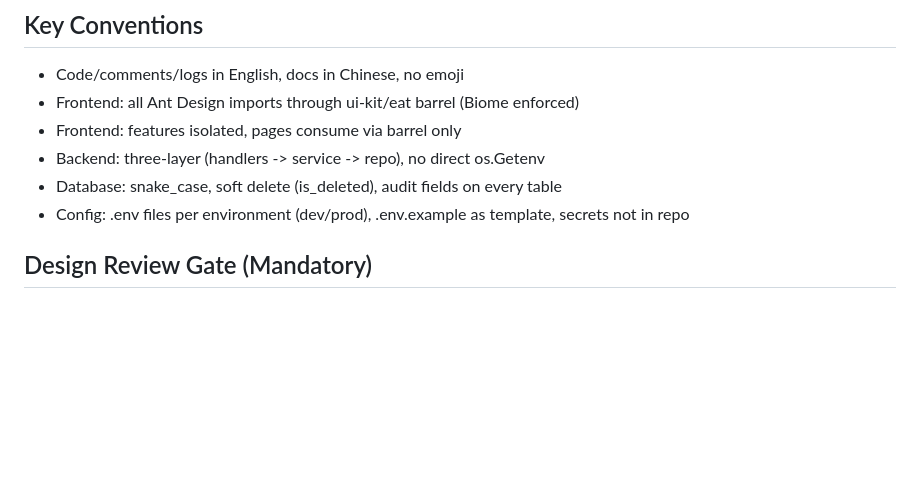
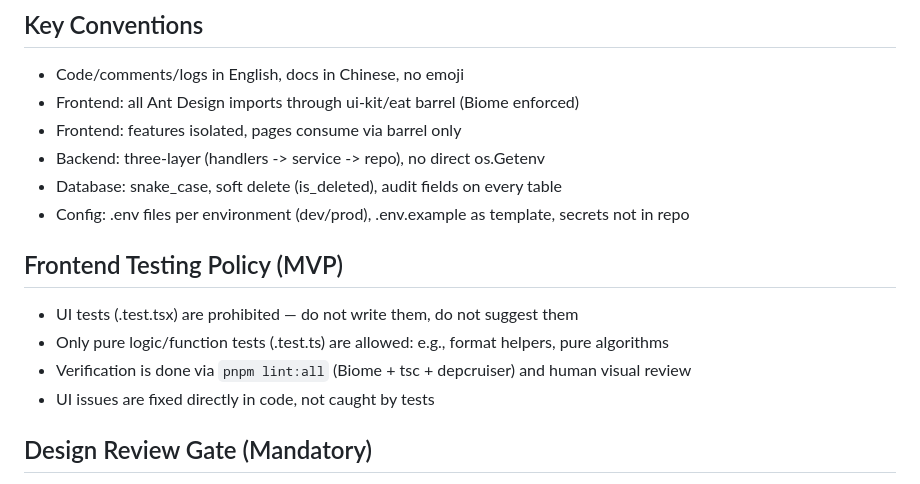
Before and after one commit to kehr/Richman, a Markdown page: CLAUDE.md, the part around the change. Drawn GitHub-style; blank space fills up the shorter version.

Commit message:
docs: add frontend testing policy to CLAUDE.md

```diff
--- a/CLAUDE.md
+++ b/CLAUDE.md
@@ -36,6 +36,13 @@ docs/
 - Backend: three-layer (handlers -> service -> repo), no direct os.Getenv
 - Database: snake_case, soft delete (is_deleted), audit fields on every table
 - Config: .env files per environment (dev/prod), .env.example as template, secrets not in repo
+
+## Frontend Testing Policy (MVP)
+
+- UI tests (.test.tsx) are prohibited — do not write them, do not suggest them
+- Only pure logic/function tests (.test.ts) are allowed: e.g., format helpers, pure algorithms
+- Verification is done via `pnpm lint:all` (Biome + tsc + depcruiser) and human visual review
+- UI issues are fixed directly in code, not caught by tests
 
 ## Design Review Gate (Mandatory)
 
```
